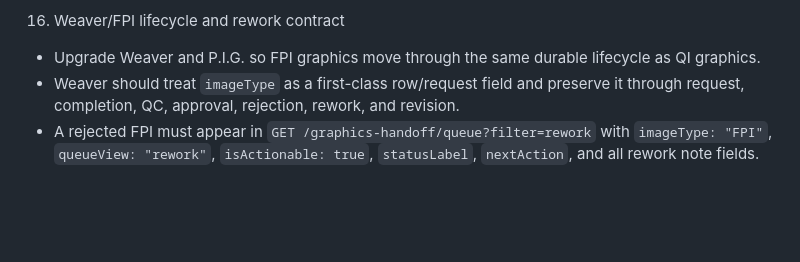
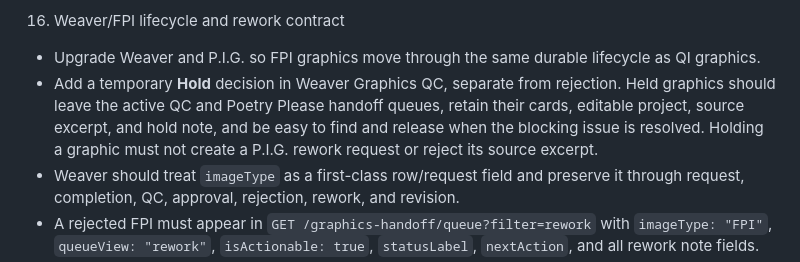
Before and after one commit to samvancook/PIG, a Markdown page: ROADMAP.md, the part around the change. Drawn GitHub-style; blank space fills up the shorter version.

Commit message:
Roadmap temporary Weaver QC hold

```diff
--- a/ROADMAP.md
+++ b/ROADMAP.md
@@ -204,6 +204,7 @@
 
 16. Weaver/FPI lifecycle and rework contract
    - Upgrade Weaver and P.I.G. so FPI graphics move through the same durable lifecycle as QI graphics.
+   - Add a temporary **Hold** decision in Weaver Graphics QC, separate from rejection. Held graphics should leave the active QC and Poetry Please handoff queues, retain their cards, editable project, source excerpt, and hold note, and be easy to find and release when the blocking issue is resolved. Holding a graphic must not create a P.I.G. rework request or reject its source excerpt.
    - Weaver should treat `imageType` as a first-class row/request field and preserve it through request, completion, QC, approval, rejection, rework, and revision.
    - A rejected FPI must appear in `GET /graphics-handoff/queue?filter=rework` with `imageType: "FPI"`, `queueView: "rework"`, `isActionable: true`, `statusLabel`, `nextAction`, and all rework note fields.
    - Preserve identity fields across FPI rework:
```
